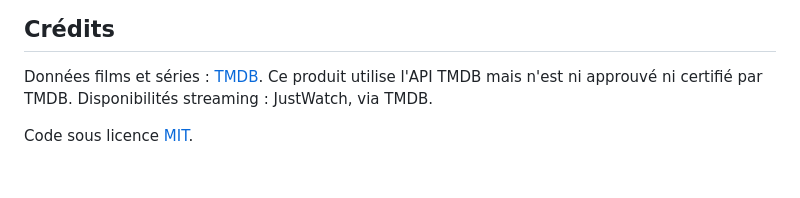
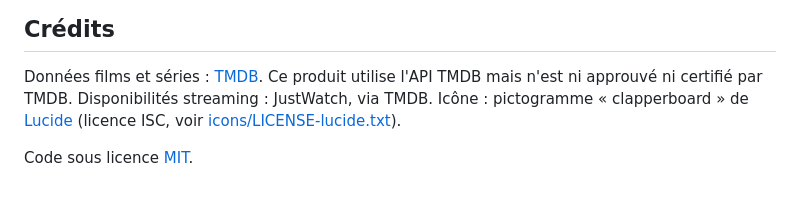
Before and after one commit to rliu-labs/cine-envie, a Markdown page: README.md, the part around the change. Drawn GitHub-style.

Commit message:
Nouvelle icône basée sur le pictogramme clapperboard de Lucide (ISC)

```diff
--- a/README.md
+++ b/README.md
@@ -148,5 +148,6 @@ Les idées sont bienvenues : voir [CONTRIBUTING.md](CONTRIBUTING.md).
 
 Données films et séries : [TMDB](https://www.themoviedb.org/). Ce produit utilise l'API TMDB mais n'est ni approuvé ni certifié par TMDB.
 Disponibilités streaming : JustWatch, via TMDB.
+Icône : pictogramme « clapperboard » de [Lucide](https://lucide.dev) (licence ISC, voir [icons/LICENSE-lucide.txt](icons/LICENSE-lucide.txt)).
 
 Code sous licence [MIT](LICENSE).
```
Also changed, not shown: CHANGELOG.md (+1 -0 lines), icons/icon-192.png, icons/icon-512.png, 4 other files.
